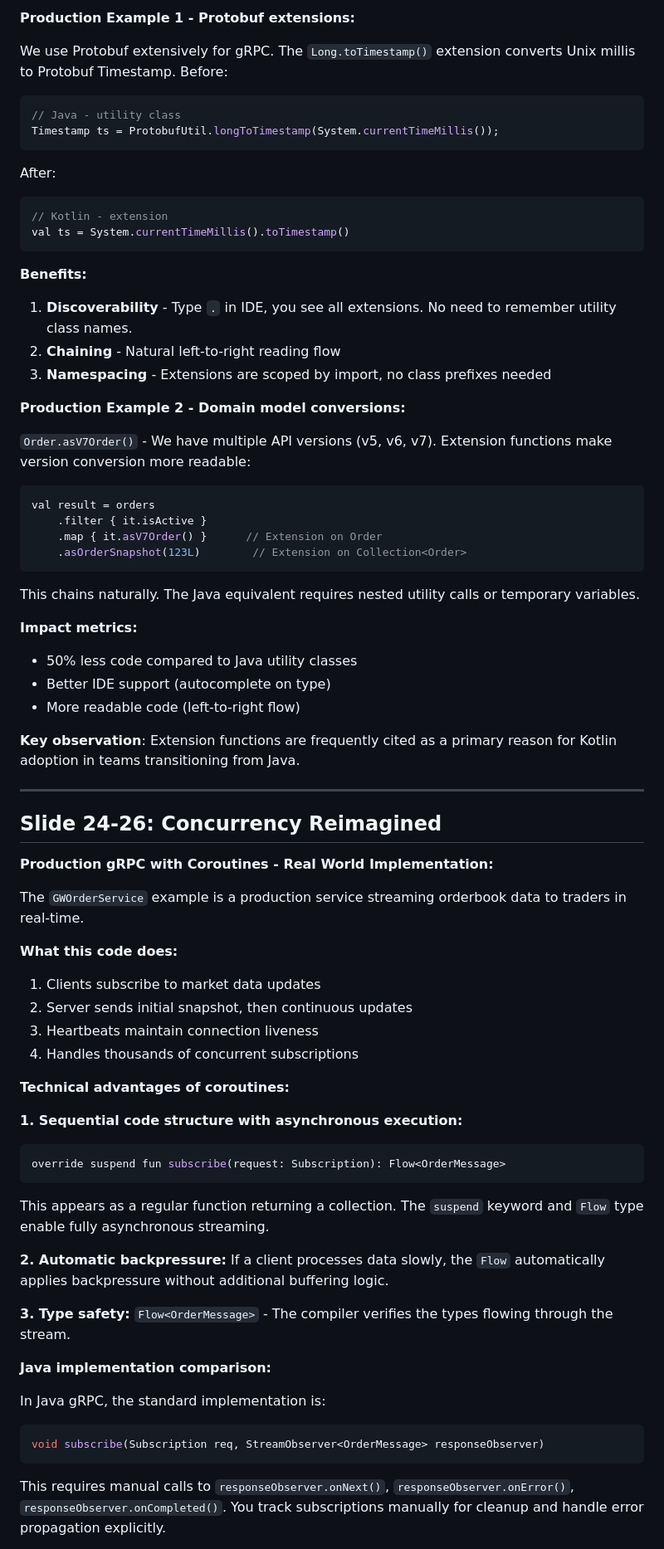
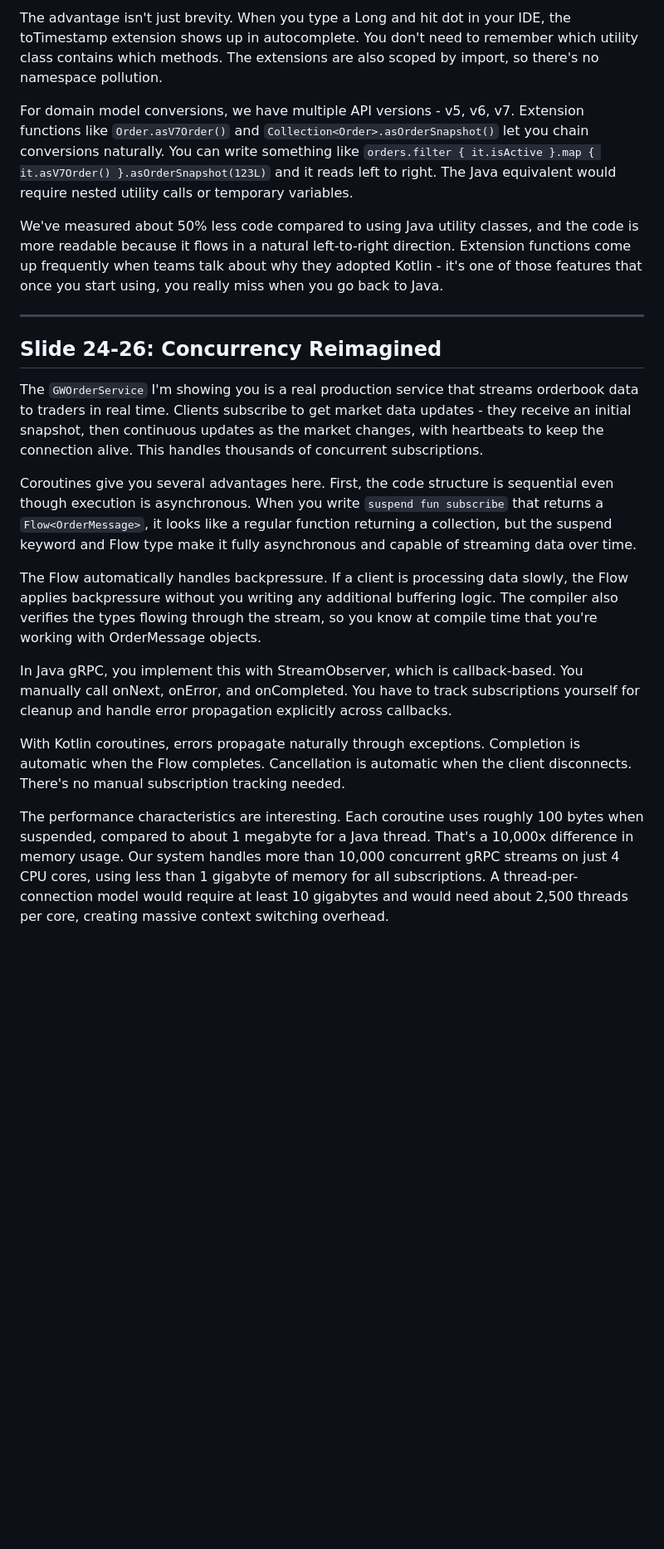
Before and after one commit to Aleksei-Chursin/KotlinMorningTalk, a Markdown page: SPEAKER_NOTES.md, the part around one of its changes. Shown at 83% size. Rendered like a GitHub page; blank space fills up the shorter version.

Commit message:
better script

````diff
--- a/SPEAKER_NOTES.md
+++ b/SPEAKER_NOTES.md
@@ -195,80 +106,23 @@ Extension functions allow you to add methods to classes without modifying their
 
-**Production Example 1 - Protobuf extensions:**
+The advantage isn't just brevity. When you type a Long and hit dot in your IDE, the toTimestamp extension shows up in autocomplete. You don't need to remember which utility class contains which methods. The extensions are also scoped by import, so there's no namespace pollution.
 
-We use Protobuf extensively for gRPC. The `Long.toTimestamp()` extension converts Unix millis to Protobuf Timestamp. Before:
+For domain model conversions, we have multiple API versions - v5, v6, v7. Extension functions like `Order.asV7Order()` and `Collection<Order>.asOrderSnapshot()` let you chain conversions naturally. You can write something like `orders.filter { it.isActive }.map { it.asV7Order() }.asOrderSnapshot(123L)` and it reads left to right. The Java equivalent would require nested utility calls or temporary variables.
 
-```java
-// Java - utility class
-Timestamp ts = ProtobufUtil.longToTimestamp(System.currentTimeMillis());
-```
-
-After:
-
-```kotlin
-// Kotlin - extension
-val ts = System.currentTimeMillis().toTimestamp()
-```
-
-**Benefits:**
-1. **Discoverability** - Type `.` in IDE, you see all extensions. No need to remember utility class names.
-2. **Chaining** - Natural left-to-right reading flow
-3. **Namespacing** - Extensions are scoped by import, no class prefixes needed
-
-**Production Example 2 - Domain model conversions:**
-
-`Order.asV7Order()` - We have multiple API versions (v5, v6, v7). Extension functions make version conversion more readable:
-
-```kotlin
-val result = orders
-    .filter { it.isActive }
-    .map { it.asV7Order() }      // Extension on Order
-    .asOrderSnapshot(123L)        // Extension on Collection<Order>
-```
-
-This chains naturally. The Java equivalent requires nested utility calls or temporary variables.
-
-**Impact metrics:**
-- 50% less code compared to Java utility classes
-- Better IDE support (autocomplete on type)
-- More readable code (left-to-right flow)
-
-**Key observation**: Extension functions are frequently cited as a primary reason for Kotlin adoption in teams transitioning from Java.
+We've measured about 50% less code compared to using Java utility classes, and the code is more readable because it flows in a natural left-to-right direction. Extension functions come up frequently when teams talk about why they adopted Kotlin - it's one of those features that once you start using, you really miss when you go back to Java.
 
 ---
 
 ## Slide 24-26: Concurrency Reimagined
 
-**Production gRPC with Coroutines - Real World Implementation:**
+The `GWOrderService` I'm showing you is a real production service that streams orderbook data to traders in real time. Clients subscribe to get market data updates - they receive an initial snapshot, then continuous updates as the market changes, with heartbeats to keep the connection alive. This handles thousands of concurrent subscriptions.
 
-The `GWOrderService` example is a production service streaming orderbook data to traders in real-time.
+Coroutines give you several advantages here. First, the code structure is sequential even though execution is asynchronous. When you write `suspend fun subscribe` that returns a `Flow<OrderMessage>`, it looks like a regular function returning a collection, but the suspend keyword and Flow type make it fully asynchronous and capable of streaming data over time.
 
-**What this code does:**
-1. Clients subscribe to market data updates
-2. Server sends initial snapshot, then continuous updates
-3. Heartbeats maintain connection liveness
-4. Handles thousands of concurrent subscriptions
+The Flow automatically handles backpressure. If a client is processing data slowly, the Flow applies backpressure without you writing any additional buffering logic. The compiler also verifies the types flowing through the stream, so you know at compile time that you're working with OrderMessage objects.
 
-**Technical advantages of coroutines:**
+In Java gRPC, you implement this with StreamObserver, which is callback-based. You manually call onNext, onError, and onCompleted. You have to track subscriptions yourself for cleanup and handle error propagation explicitly across callbacks.
 
-**1. Sequential code structure with asynchronous execution:**
-```kotlin
-override suspend fun subscribe(request: Subscription): Flow<OrderMessage>
-```
+With Kotlin coroutines, errors propagate naturally through exceptions. Completion is automatic when the Flow completes. Cancellation is automatic when the client disconnects. There's no manual subscription tracking needed.
 
-This appears as a regular function returning a collection. The `suspend` keyword and `Flow` type enable fully asynchronous streaming.
+The performance characteristics are interesting. Each coroutine uses roughly 100 bytes when suspended, compared to about 1 megabyte for a Java thread. That's a 10,000x difference in memory usage. Our system handles more than 10,000 concurrent gRPC streams on just 4 CPU cores, using less than 1 gigabyte of memory for all subscriptions. A thread-per-connection model would require at least 10 gigabytes and would need about 2,500 threads per core, creating massive context switching overhead.
 
-**2. Automatic backpressure:**
-If a client processes data slowly, the `Flow` automatically applies backpressure without additional buffering logic.
-
-**3. Type safety:**
-`Flow<OrderMessage>` - The compiler verifies the types flowing through the stream.
-
-**Java implementation comparison:**
-
-In Java gRPC, the standard implementation is:
-```java
-void subscribe(Subscription req, StreamObserver<OrderMessage> responseObserver)
-```
-
-This requires manual calls to `responseObserver.onNext()`, `responseObserver.onError()`, `responseObserver.onCompleted()`. You track subscriptions manually for cleanup and handle error propagation explicitly.
-
````
Also changed, not shown: other parts of SPEAKER_NOTES.md (+63 -193 lines), presentation.md (+1 -1 lines).
